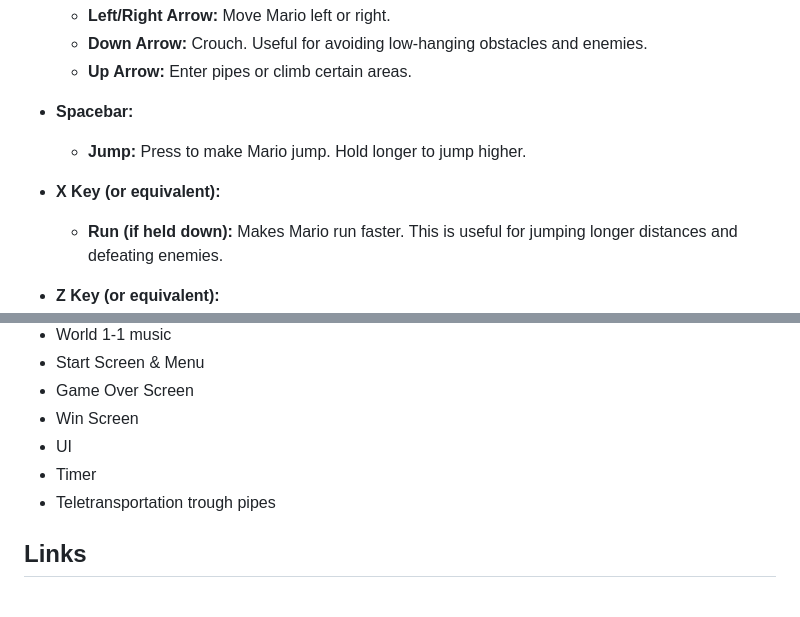
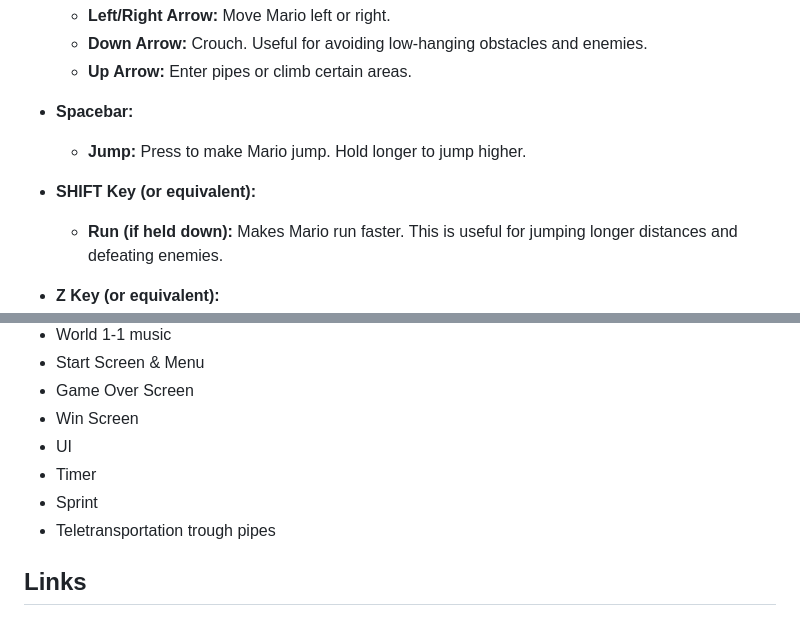
Before and after one commit to MrSant8/SuperMarioBros-NES, a Markdown page: README.md, 2 parts joined by grey strips. Drawn GitHub-style.

```diff
--- a/README.md
+++ b/README.md
@@ -40,7 +40,7 @@ After completing the game, players can restart it to experience an increase in d
 - **Spacebar:**
   - **Jump:** Press to make Mario jump. Hold longer to jump higher.
 
-- **X Key (or equivalent):**
+- **SHIFT Key (or equivalent):**
   - **Run (if held down):** Makes Mario run faster. This is useful for jumping longer distances and defeating enemies.
 
 - **Z Key (or equivalent):**
@@ -81,6 +81,7 @@ After completing the game, players can restart it to experience an increase in d
 - Win Screen
 - UI
 - Timer
+- Sprint
 - Teletransportation trough pipes
 
 ## Links
```
